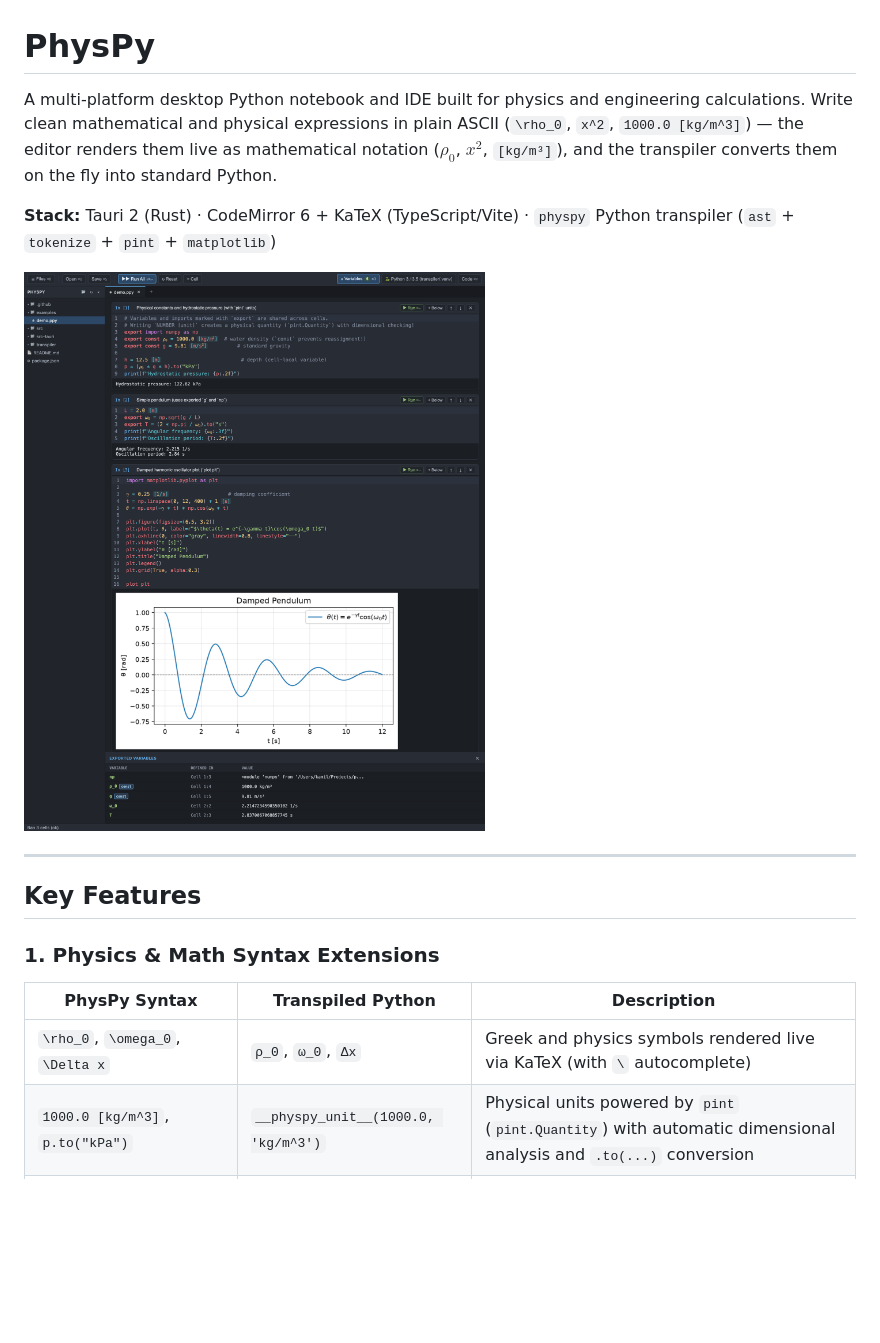
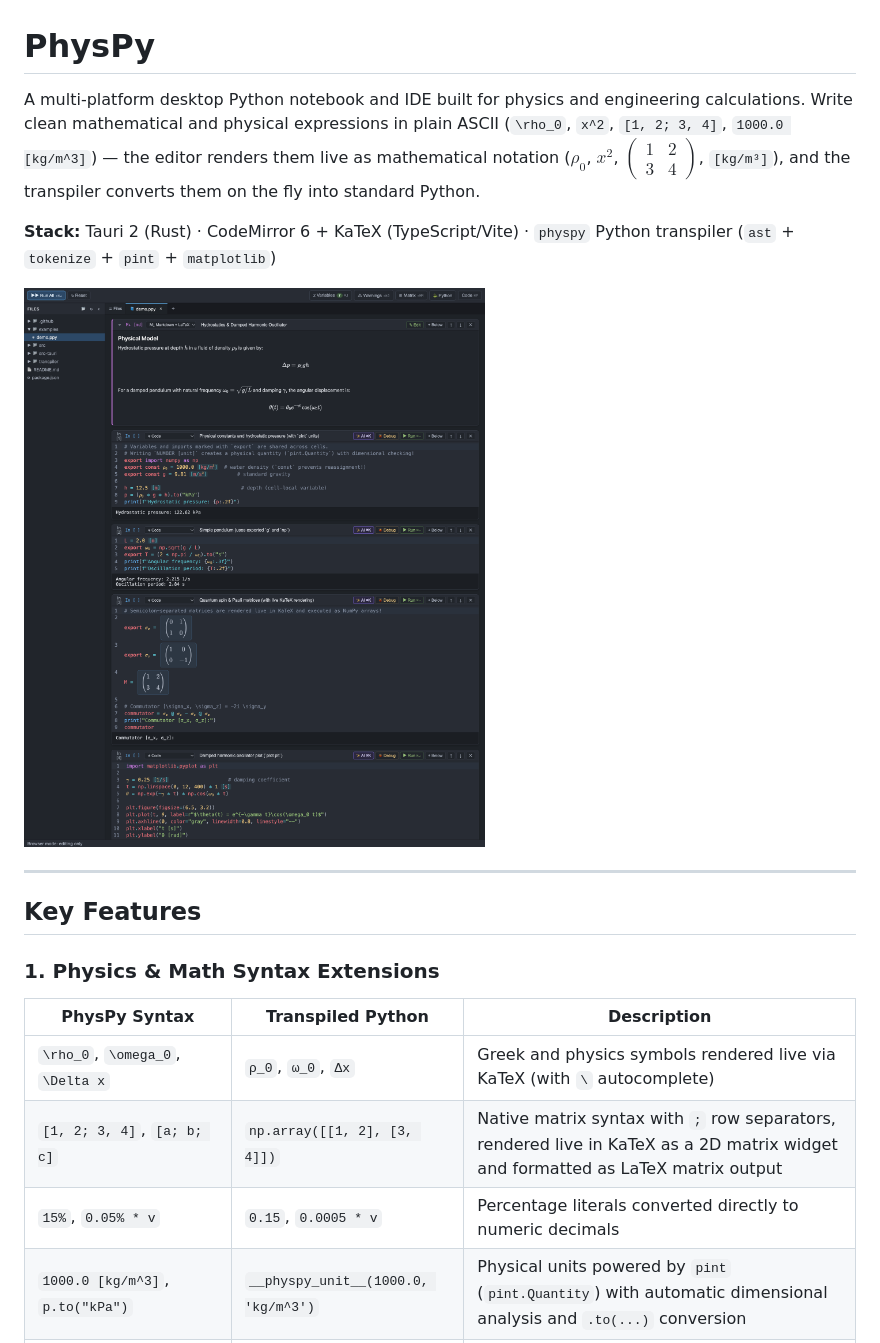
Before and after one commit to Mowinski/physpy, a Markdown page: README.md, the part around one of its changes. Drawn GitHub-style; pictures changed too: docs/screenshot.png; blank space fills up the shorter version.

Commit message:
docs: update README and screenshot with matrix syntax support and Pauli spin demo

```diff
--- a/README.md
+++ b/README.md
@@ -1,7 +1,7 @@
 # PhysPy
 
 A multi-platform desktop Python notebook and IDE built for physics and engineering calculations.
-Write clean mathematical and physical expressions in plain ASCII (`\rho_0`, `x^2`, `1000.0 [kg/m^3]`) — the editor renders them live as mathematical notation ($\rho_0$, $x^2$, `[kg/m³]`), and the transpiler converts them on the fly into standard Python.
+Write clean mathematical and physical expressions in plain ASCII (`\rho_0`, `x^2`, `[1, 2; 3, 4]`, `1000.0 [kg/m^3]`) — the editor renders them live as mathematical notation ($\rho_0$, $x^2$, $\begin{pmatrix}1 & 2\\3 & 4\end{pmatrix}$, `[kg/m³]`), and the transpiler converts them on the fly into standard Python.
 
 **Stack:** Tauri 2 (Rust) · CodeMirror 6 + KaTeX (TypeScript/Vite) · `physpy` Python transpiler (`ast` + `tokenize` + `pint` + `matplotlib`)
 
@@ -15,6 +15,8 @@ Write clean mathematical and physical expressions in plain ASCII (`\rho_0`, `x^2
 | PhysPy Syntax | Transpiled Python | Description |
 |---|---|---|
 | `\rho_0`, `\omega_0`, `\Delta x` | `ρ_0`, `ω_0`, `Δx` | Greek and physics symbols rendered live via KaTeX (with `\` autocomplete) |
+| `[1, 2; 3, 4]`, `[a; b; c]` | `np.array([[1, 2], [3, 4]])` | Native matrix syntax with `;` row separators, rendered live in KaTeX as a 2D matrix widget and formatted as LaTeX matrix output |
+| `15%`, `0.05% * v` | `0.15`, `0.0005 * v` | Percentage literals converted directly to numeric decimals |
 | `1000.0 [kg/m^3]`, `p.to("kPa")` | `__physpy_unit__(1000.0, 'kg/m^3')` | Physical units powered by `pint` (`pint.Quantity`) with automatic dimensional analysis and `.to(...)` conversion |
 | `const g = 9.81 [m/s^2]` | immutable constant | Blocks reassignment at the AST level and **immediately underlines reassignment attempts in red in the editor** |
 | `export x = ...`, `export const ...`, `export import ...` | stored in `__exports__` | Explicit sharing of variables, constants, functions, classes, and imports across `# %%` cells |
```
Also changed, not shown: other parts of README.md (+10 -1 lines), 1 other file.
